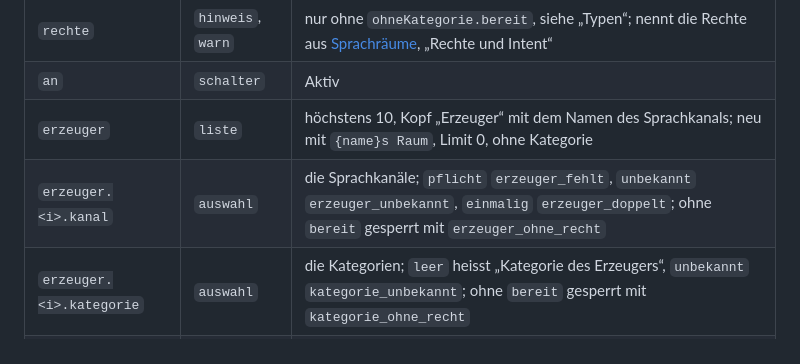
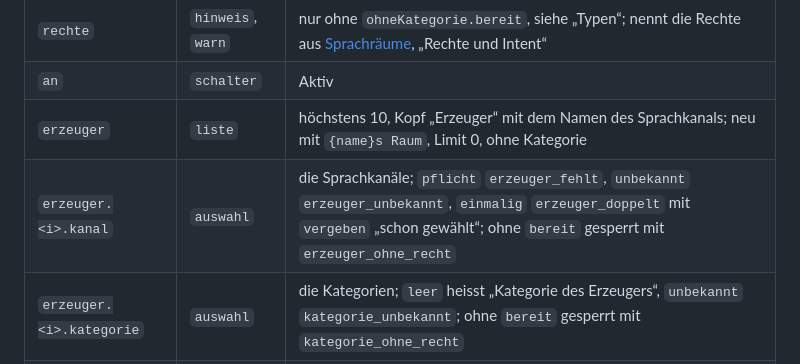
Before and after one commit to VonNekyia/discord-bot, a Markdown page: docs/schnittstelle/sprachraeume.md, the part around the change. GitHub-like rendering.

```diff
--- a/docs/schnittstelle/sprachraeume.md
+++ b/docs/schnittstelle/sprachraeume.md
@@ -34,7 +34,7 @@ der Bausteine und die Sätze zu den Codes stehen in
 | `rechte` | `hinweis`, `warn` | nur ohne `ohneKategorie.bereit`, siehe „Typen“; nennt die Rechte aus [Sprachräume](../benutzung/sprachraeume.md), „Rechte und Intent“ |
 | `an` | `schalter` | Aktiv |
 | `erzeuger` | `liste` | höchstens 10, Kopf „Erzeuger“ mit dem Namen des Sprachkanals; neu mit `{name}s Raum`, Limit 0, ohne Kategorie |
-| `erzeuger.<i>.kanal` | `auswahl` | die Sprachkanäle; `pflicht` `erzeuger_fehlt`, `unbekannt` `erzeuger_unbekannt`, `einmalig` `erzeuger_doppelt`; ohne `bereit` gesperrt mit `erzeuger_ohne_recht` |
+| `erzeuger.<i>.kanal` | `auswahl` | die Sprachkanäle; `pflicht` `erzeuger_fehlt`, `unbekannt` `erzeuger_unbekannt`, `einmalig` `erzeuger_doppelt` mit `vergeben` „schon gewählt“; ohne `bereit` gesperrt mit `erzeuger_ohne_recht` |
 | `erzeuger.<i>.kategorie` | `auswahl` | die Kategorien; `leer` heisst „Kategorie des Erzeugers“, `unbekannt` `kategorie_unbekannt`; ohne `bereit` gesperrt mit `kategorie_ohne_recht` |
 | `erzeuger.<i>.name` | `text` | eine Zeile, `grenze` 100, `platzhalter` `{ name: 32 }`, `pflicht` `name_leer` |
 | `erzeuger.<i>.limit` | `zahl` | 0 bis 99, `ungueltig` `limit_ungueltig` |
```
Also changed, not shown: docs/schnittstelle/baukasten.md (+7 -4 lines).
